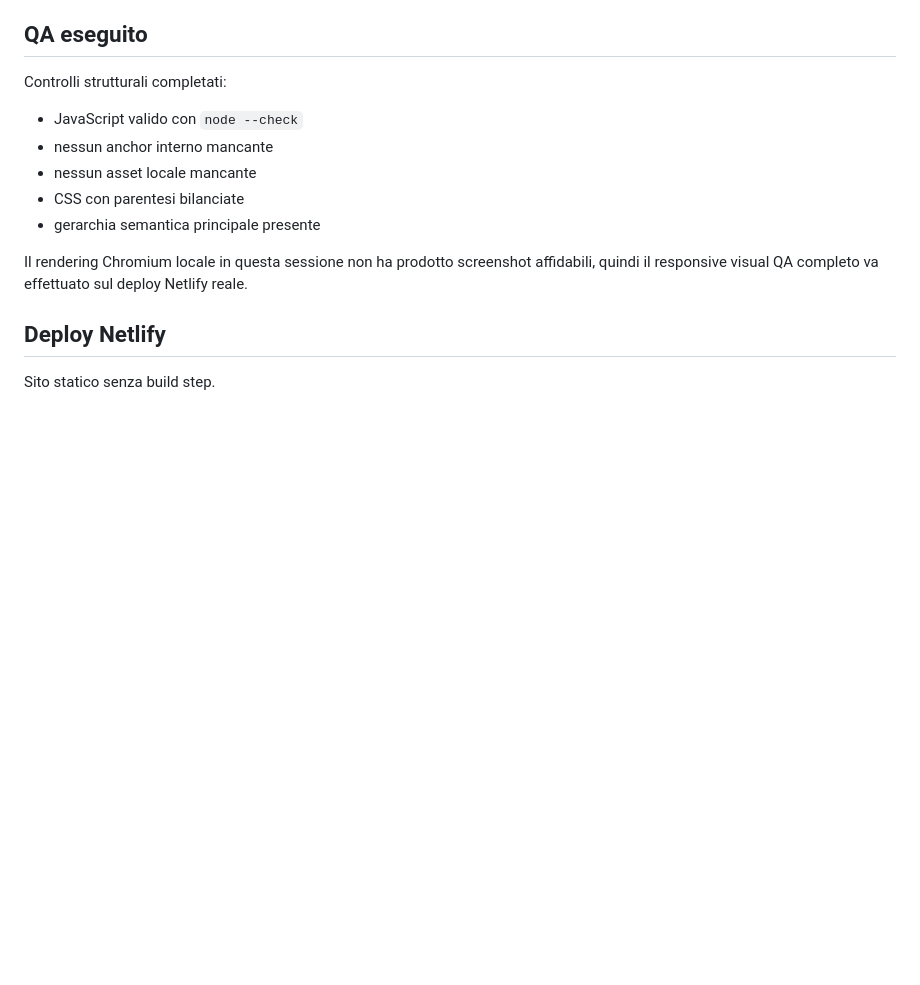
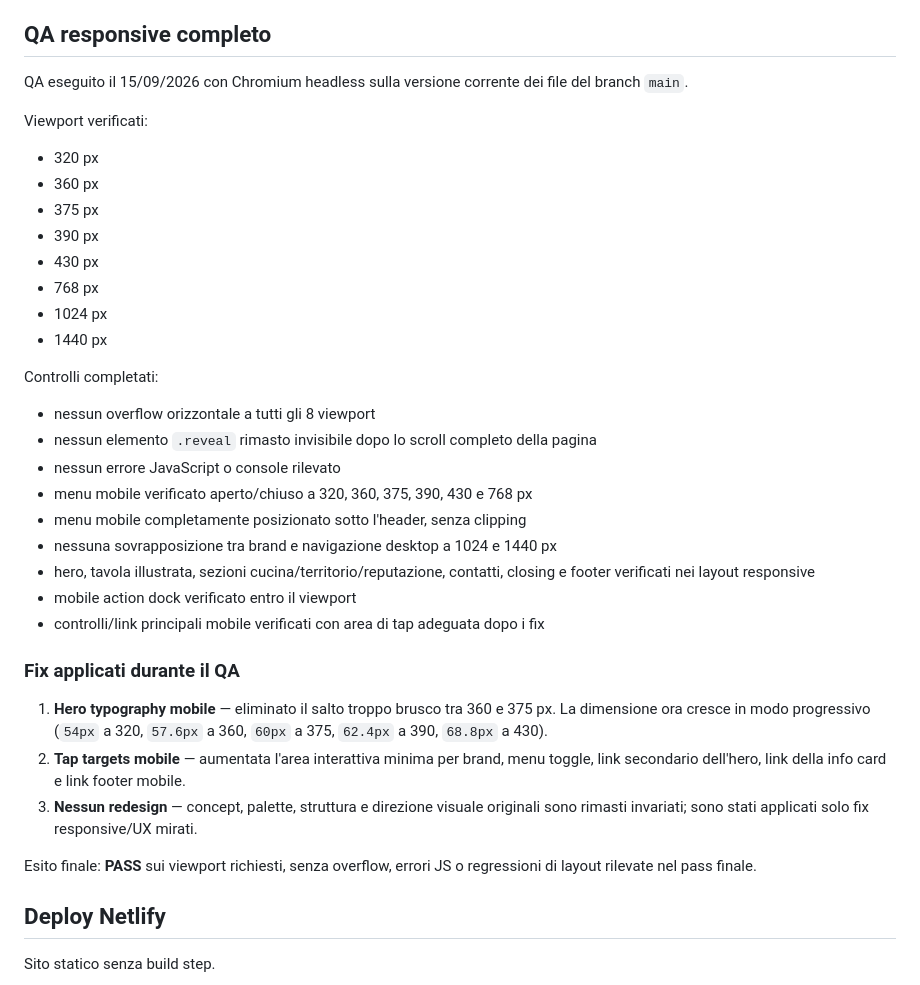
Before and after one commit to manueldipa4561-png/Da-Sergio-demo, a Markdown page: README.md, the part around the change. Rendered like a GitHub page; blank space fills up the shorter version.

Commit message:
Document complete responsive QA results

```diff
--- a/README.md
+++ b/README.md
@@ -81,17 +81,40 @@ Tripadvisor e Restaurant Guru riportano fasce simili ma non identiche; altre dir
 - Netlify configuration
 - security headers
 
-## QA eseguito
+## QA responsive completo
 
-Controlli strutturali completati:
+QA eseguito il 15/09/2026 con Chromium headless sulla versione corrente dei file del branch `main`.
 
-- JavaScript valido con `node --check`
-- nessun anchor interno mancante
-- nessun asset locale mancante
-- CSS con parentesi bilanciate
-- gerarchia semantica principale presente
+Viewport verificati:
 
-Il rendering Chromium locale in questa sessione non ha prodotto screenshot affidabili, quindi il responsive visual QA completo va effettuato sul deploy Netlify reale.
+- 320 px
+- 360 px
+- 375 px
+- 390 px
+- 430 px
+- 768 px
+- 1024 px
+- 1440 px
+
+Controlli completati:
+
+- nessun overflow orizzontale a tutti gli 8 viewport
+- nessun elemento `.reveal` rimasto invisibile dopo lo scroll completo della pagina
+- nessun errore JavaScript o console rilevato
+- menu mobile verificato aperto/chiuso a 320, 360, 375, 390, 430 e 768 px
+- menu mobile completamente posizionato sotto l'header, senza clipping
+- nessuna sovrapposizione tra brand e navigazione desktop a 1024 e 1440 px
+- hero, tavola illustrata, sezioni cucina/territorio/reputazione, contatti, closing e footer verificati nei layout responsive
+- mobile action dock verificato entro il viewport
+- controlli/link principali mobile verificati con area di tap adeguata dopo i fix
+
+### Fix applicati durante il QA
+
+1. **Hero typography mobile** — eliminato il salto troppo brusco tra 360 e 375 px. La dimensione ora cresce in modo progressivo (`54px` a 320, `57.6px` a 360, `60px` a 375, `62.4px` a 390, `68.8px` a 430).
+2. **Tap targets mobile** — aumentata l'area interattiva minima per brand, menu toggle, link secondario dell'hero, link della info card e link footer mobile.
+3. **Nessun redesign** — concept, palette, struttura e direzione visuale originali sono rimasti invariati; sono stati applicati solo fix responsive/UX mirati.
+
+Esito finale: **PASS** sui viewport richiesti, senza overflow, errori JS o regressioni di layout rilevate nel pass finale.
 
 ## Deploy Netlify
 
```
